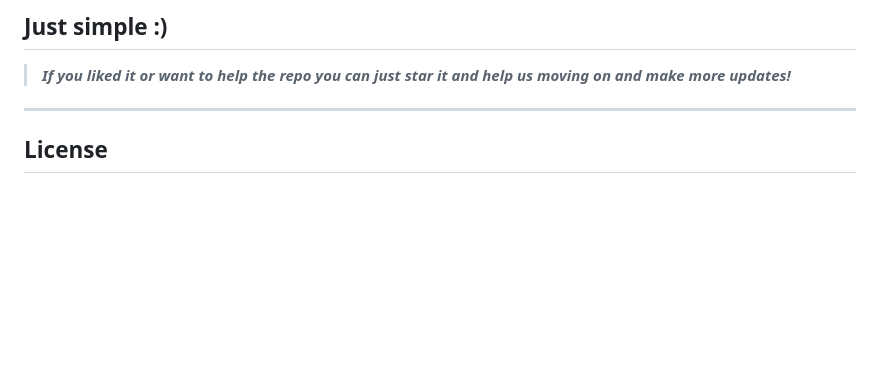
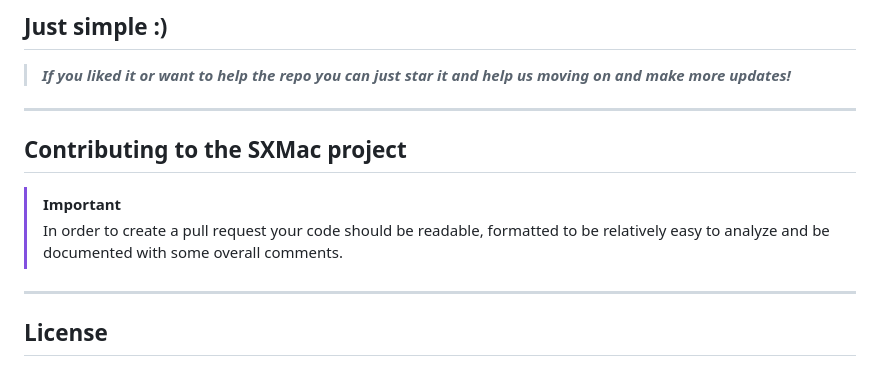
Before and after one commit to IvanKoskov/SXMac, a Markdown page: README.md, the part around the change. Rendered like a GitHub page; blank space fills up the shorter version.

Commit message:
README of contributing

```diff
--- a/README.md
+++ b/README.md
@@ -304,6 +304,13 @@ After the disk image is on the desktop open it with the default system utility a
 
 ---
 
+## Contributing to the SXMac project
+
+> [!IMPORTANT]
+> In order to create a pull request your code should be readable, formatted to be relatively easy to analyze and be documented with some overall comments.
+
+---
+
 
 ## License
 
```
